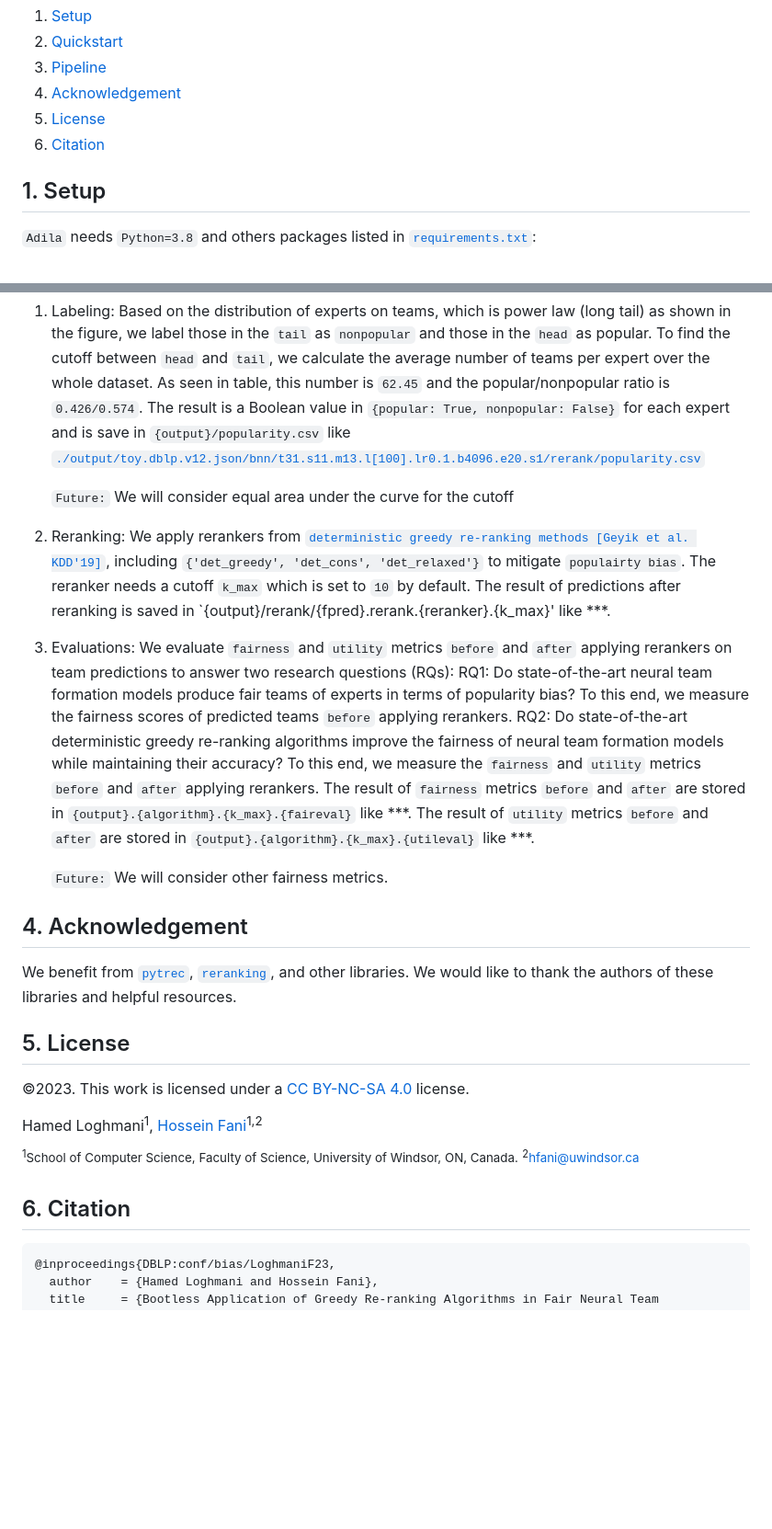
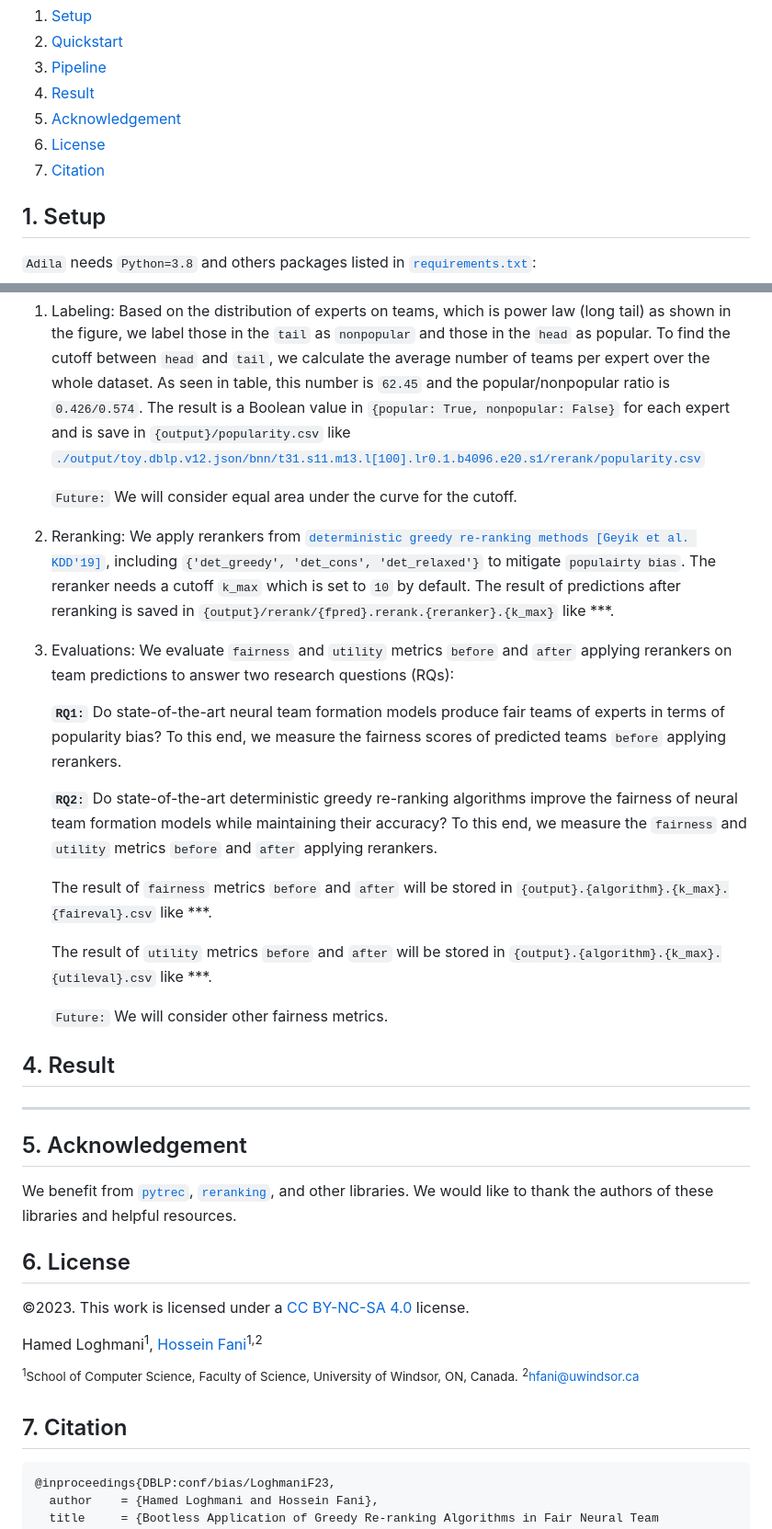
Before and after one commit to fani-lab/Adila, a Markdown page: README.md, 2 parts joined by grey strips. Shown at 92% size. GitHub-like rendering; blank space fills up the shorter version.

````diff
--- a/README.md
+++ b/README.md
@@ -14,9 +14,10 @@
 1. [Setup](#1-setup)
 2. [Quickstart](#2-quickstart)
 3. [Pipeline](#3-pipeline)
-4. [Acknowledgement](#4-acknowledgement)
-5. [License](#5-license)
-6. [Citation](#6-citation)
+4. [Result](#4-result)
+5. [Acknowledgement](#5-acknowledgement)
+6. [License](#6-license)
+7. [Citation](#7-citation)
 
 ## 1. Setup
 `Adila` needs ``Python=3.8`` and others packages listed in [``requirements.txt``](requirements.txt):
@@ -72,23 +81,30 @@ Where the arguements are:
 1. Labeling: Based on the distribution of experts on teams, which is power law (long tail) as shown in the figure, we label those in the `tail` as `nonpopular` and those in the `head` as popular.
    To find the cutoff between `head` and `tail`, we calculate the average number of teams per expert over the whole dataset. As seen in table, this number is `62.45` and the popular/nonpopular ratio is `0.426/0.574`.  The result is a Boolean value in `{popular: True, nonpopular: False}` for each expert and is save in `{output}/popularity.csv` like [`./output/toy.dblp.v12.json/bnn/t31.s11.m13.l[100].lr0.1.b4096.e20.s1/rerank/popularity.csv`](./output/toy.dblp.v12.json/bnn/t31.s11.m13.l[100].lr0.1.b4096.e20.s1/rerank/popularity.csv)
 
-    `Future:` We will consider equal area under the curve for the cutoff
+    `Future:` We will consider equal area under the curve for the cutoff.
 
 2. Reranking: We apply rerankers from [`deterministic greedy re-ranking methods [Geyik et al. KDD'19]`](https://dl.acm.org/doi/10.1145/3292500.3330691), including `{'det_greedy', 'det_cons', 'det_relaxed'}` to mitigate `populairty bias`. The reranker needs a cutoff `k_max` which is set to `10` by default.
-   The result of predictions after reranking is saved in `{output}/rerank/{fpred}.rerank.{reranker}.{k_max}' like ***.
+   The result of predictions after reranking is saved in `{output}/rerank/{fpred}.rerank.{reranker}.{k_max}` like ***.
 
 3. Evaluations: We evaluate `fairness` and `utility` metrics `before` and `after` applying rerankers on team predictions to answer two research questions (RQs):
-    RQ1: Do state-of-the-art neural team formation models produce fair teams of experts in terms of popularity bias? To this end, we measure the fairness scores of predicted teams `before` applying rerankers.
-    RQ2: Do state-of-the-art deterministic greedy re-ranking algorithms improve the fairness of neural team formation models while maintaining their accuracy? To this end, we measure the `fairness` and `utility` metrics `before` and `after` applying rerankers.
-    The result of `fairness` metrics `before` and `after` are stored in `{output}.{algorithm}.{k_max}.{faireval}` like ***.
-    The result of `utility` metrics `before` and `after` are stored in `{output}.{algorithm}.{k_max}.{utileval}` like ***.
+
+    **`RQ1:`** Do state-of-the-art neural team formation models produce fair teams of experts in terms of popularity bias? To this end, we measure the fairness scores of predicted teams `before` applying rerankers.
+
+    **`RQ2:`** Do state-of-the-art deterministic greedy re-ranking algorithms improve the fairness of neural team formation models while maintaining their accuracy? To this end, we measure the `fairness` and `utility` metrics `before` and `after` applying rerankers.
+
+    The result of `fairness` metrics `before` and `after` will be stored in `{output}.{algorithm}.{k_max}.{faireval}.csv` like ***.
+
+    The result of `utility` metrics `before` and `after` will be stored in `{output}.{algorithm}.{k_max}.{utileval}.csv` like ***.
 
     `Future:` We will consider other fairness metrics.
 
-## 4. Acknowledgement
+## 4. Result
+***
+
+## 5. Acknowledgement
 We benefit from [``pytrec``](https://github.com/cvangysel/pytrec_eval), [``reranking``](https://github.com/yuanlonghao/reranking), and other libraries. We would like to thank the authors of these libraries and helpful resources.
 
-## 5. License
+## 6. License
 ©2023. This work is licensed under a [CC BY-NC-SA 4.0](license.txt) license.
 
 Hamed Loghmani<sup>1</sup>, [Hossein Fani](https://hosseinfani.github.io/)<sup>1,2</sup>
@@ -96,7 +112,7 @@ Hamed Loghmani<sup>1</sup>, [Hossein Fani](https://hosseinfani.github.io/)<sup>1
 <sup><sup>1</sup>School of Computer Science, Faculty of Science, University of Windsor, ON, Canada.</sup>
 <sup><sup>2</sup>[hfani@uwindsor.ca](mailto:hfani@uwindsor.ca)</sup>
 
-## 6. Citation
+## 7. Citation
 ```
 @inproceedings{DBLP:conf/bias/LoghmaniF23,
   author    = {Hamed Loghmani and Hossein Fani},
````
Also changed, not shown: other parts of README.md (+10 -2 lines).
